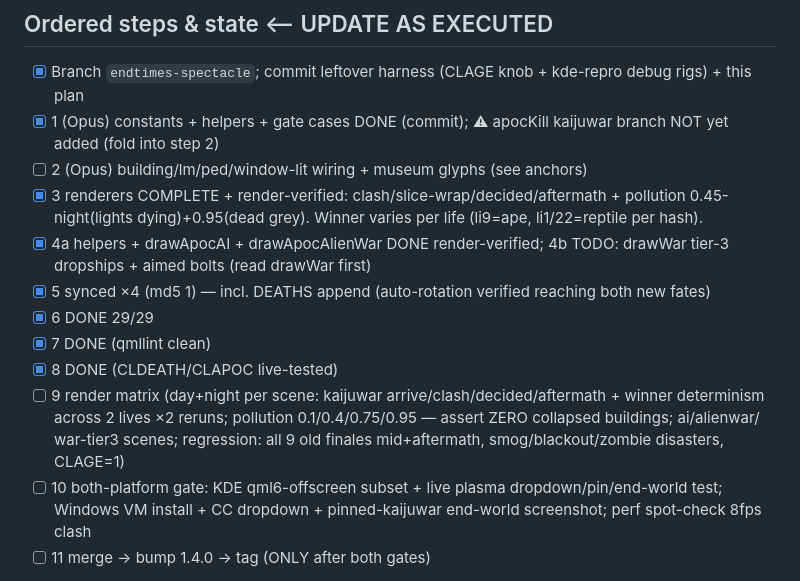
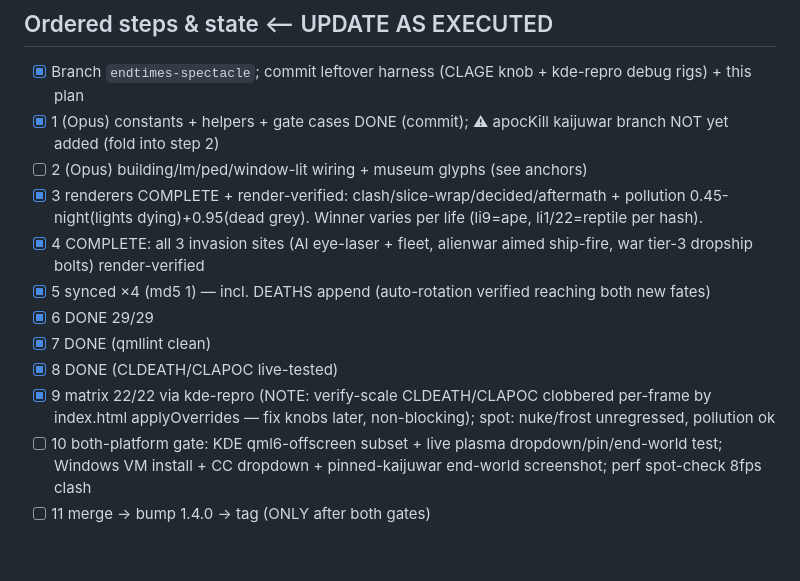
Before and after one commit to Deluxescout1/citylive, a Markdown page: docs/PLAN-endtimes-v1.4.md, the part around the change. GitHub-like rendering; blank space fills up the shorter version.

Commit message:
plan: tick 4+9
Co-Authored-By: Claude Opus 4.8 <noreply@anthropic.com>

```diff
--- a/docs/PLAN-endtimes-v1.4.md
+++ b/docs/PLAN-endtimes-v1.4.md
@@ -54,14 +54,12 @@ edits ONLY in canonical `org.citylive.wallpaper/contents/js/city.js` then sync
 - [x] 1 (Opus) constants + helpers + gate cases DONE (commit); ⚠ apocKill kaijuwar branch NOT yet added (fold into step 2)
 - [ ] 2 (Opus) building/lm/ped/window-lit wiring + museum glyphs (see anchors)
 - [x] 3 renderers COMPLETE + render-verified: clash/slice-wrap/decided/aftermath + pollution 0.45-night(lights dying)+0.95(dead grey). Winner varies per life (li9=ape, li1/22=reptile per hash).
-- [x] 4a helpers + drawApocAI + drawApocAlienWar DONE render-verified; 4b TODO: drawWar tier-3 dropships + aimed bolts (read drawWar first)
+- [x] 4 COMPLETE: all 3 invasion sites (AI eye-laser + fleet, alienwar aimed ship-fire, war tier-3 dropship bolts) render-verified
 - [x] 5 synced ×4 (md5 1) — incl. DEATHS append (auto-rotation verified reaching both new fates)
 - [x] 6 DONE 29/29
 - [x] 7 DONE (qmllint clean)
 - [x] 8 DONE (CLDEATH/CLAPOC live-tested)
-- [ ] 9 render matrix (day+night per scene: kaijuwar arrive/clash/decided/aftermath + winner determinism
-      across 2 lives ×2 reruns; pollution 0.1/0.4/0.75/0.95 — assert ZERO collapsed buildings; ai/alienwar/
-      war-tier3 scenes; regression: all 9 old finales mid+aftermath, smog/blackout/zombie disasters, CLAGE=1)
+- [x] 9 matrix 22/22 via kde-repro (NOTE: verify-scale CLDEATH/CLAPOC clobbered per-frame by index.html applyOverrides — fix knobs later, non-blocking); spot: nuke/frost unregressed, pollution ok
 - [ ] 10 both-platform gate: KDE qml6-offscreen subset + live plasma dropdown/pin/end-world test;
       Windows VM install + CC dropdown + pinned-kaijuwar end-world screenshot; perf spot-check 8fps clash
 - [ ] 11 merge → bump 1.4.0 → tag (ONLY after both gates)
```
